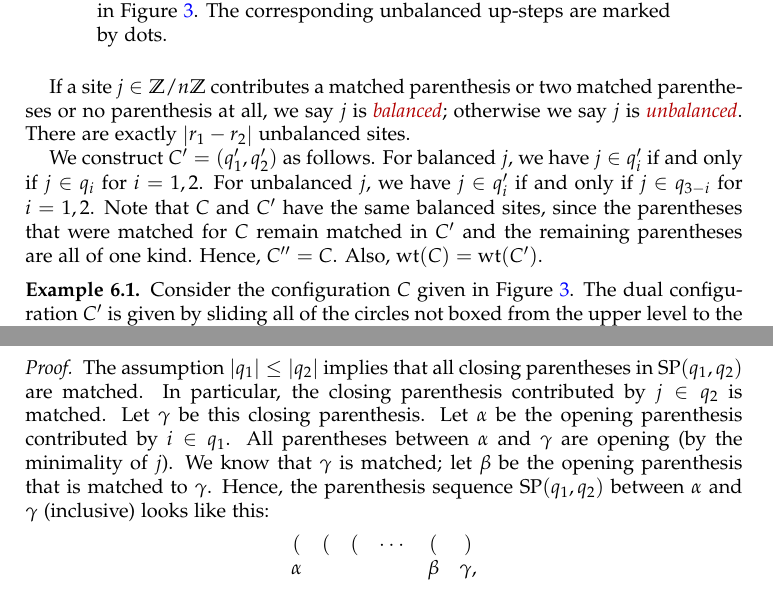
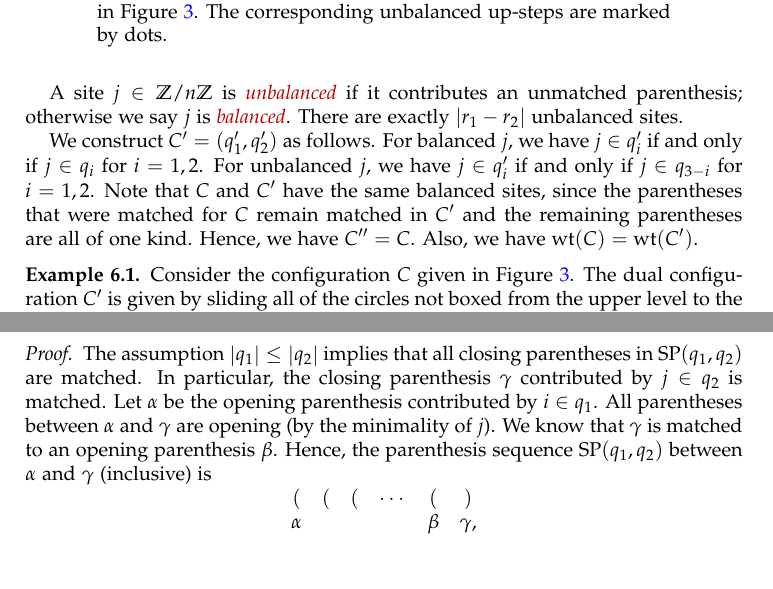
Before and after one commit to darijgr/schur-mlq, a LaTeX paper (mlqs.tex): two parts of pages 15 and 18 of 27, joined at a grey line, cut so that both start at the same text, the shorter picture padded with empty space. Compiled offline with pdfLaTeX.

Commit message:
Some more tweaks.

```diff
--- a/mlqs.tex
+++ b/mlqs.tex
@@ -1346,6 +1352,7 @@ Hence, if we skip the sites $j$ that belong to both $q_1$ and $q_2$ in the defin
 The sequence of parentheses obtained as above, but skipping these sites $j$, will be called the \defn{reduced parenthesis sequence}.
 
-If a site $j \in \ZZ / n \ZZ$ contributes a matched parenthesis or two matched parentheses or no parenthesis at all, we say $j$ is \defn{balanced}; otherwise we say $j$ is \defn{unbalanced}.
+%If a site $j \in \ZZ / n \ZZ$ contributes a matched parenthesis or two matched parentheses or no parenthesis at all, we say $j$ is \defn{balanced}; otherwise we say $j$ is \defn{unbalanced}.
+A site $j \in \ZZ/n\ZZ$ is \defn{unbalanced} if it contributes an unmatched parenthesis; otherwise we say $j$ is \defn{balanced}.
 There are exactly $\abs{r_1 - r_2}$ unbalanced sites.
 % We say $\mcI \subseteq \ZZ / n \ZZ$ is a \defn{balanced set} if each $i \in \mcI$ is balanced.
 % If $\mcI$ is connected (as a subset of the cycle graph), we call $\mcI$ a \defn{balanced interval}.
@@ -1354,7 +1361,7 @@ We construct $C' = (q'_1, q'_2)$ as follows.
 For balanced $j$, we have $j \in q'_i$ if and only if $j \in q_i$ for $i=1,2$.
 For unbalanced $j$, we have $j \in q'_i$ if and only if $j \in q_{3-i}$ for $i = 1,2$.
 Note that $C$ and $C'$ have the same balanced sites, since the parentheses that were matched for $C$ remain matched in $C'$ and the remaining parentheses are all of one kind.
-Hence, $C'' = C$. Also, $\wt(C) = \wt(C')$.
+Hence, we have $C'' = C$. Also, we have $\wt(C) = \wt(C')$.
 
 % The following facts are straightforward:
 % \begin{enumerate}
@@ -1660,16 +1667,15 @@ Moreover, the closing parenthesis of that pair is contributed by $j \in q_2$.
 
 \begin{proof}
 The assumption $\abs{q_1} \leq \abs{q_2}$ implies that all closing parentheses in $\SP(q_1, q_2)$ are matched.
-In particular, the closing parenthesis contributed by $j \in q_2$ is matched.
-Let $\gamma$ be this closing parenthesis.
+In particular, the closing parenthesis $\gamma$ contributed by $j \in q_2$ is matched.
 Let $\alpha$ be the opening parenthesis contributed by $i \in q_1$.
 All parentheses between $\alpha$ and $\gamma$ are opening (by the minimality of $j$).
-We know that $\gamma$ is matched; let $\beta$ be the opening parenthesis that is matched to $\gamma$.
-Hence, the parenthesis sequence $\SP(q_1, q_2)$ between $\alpha$ and $\gamma$ (inclusive) looks like this:
+We know that $\gamma$ is matched to an opening parenthesis $\beta$.
+Hence, the parenthesis sequence $\SP(q_1, q_2)$ between $\alpha$ and $\gamma$ (inclusive) is
 \[
 \begin{array}{cccccc}
 ( & ( & ( & \cdots & ( & ) \\
-\alpha & & & & \beta & \gamma ,
+\alpha & & & & \beta & \gamma,
 \end{array}
 \]
 where $\alpha$ and $\beta$ may be the same parenthesis.
```
Also changed, not shown: mlqs.tex (21 more changed lines).
